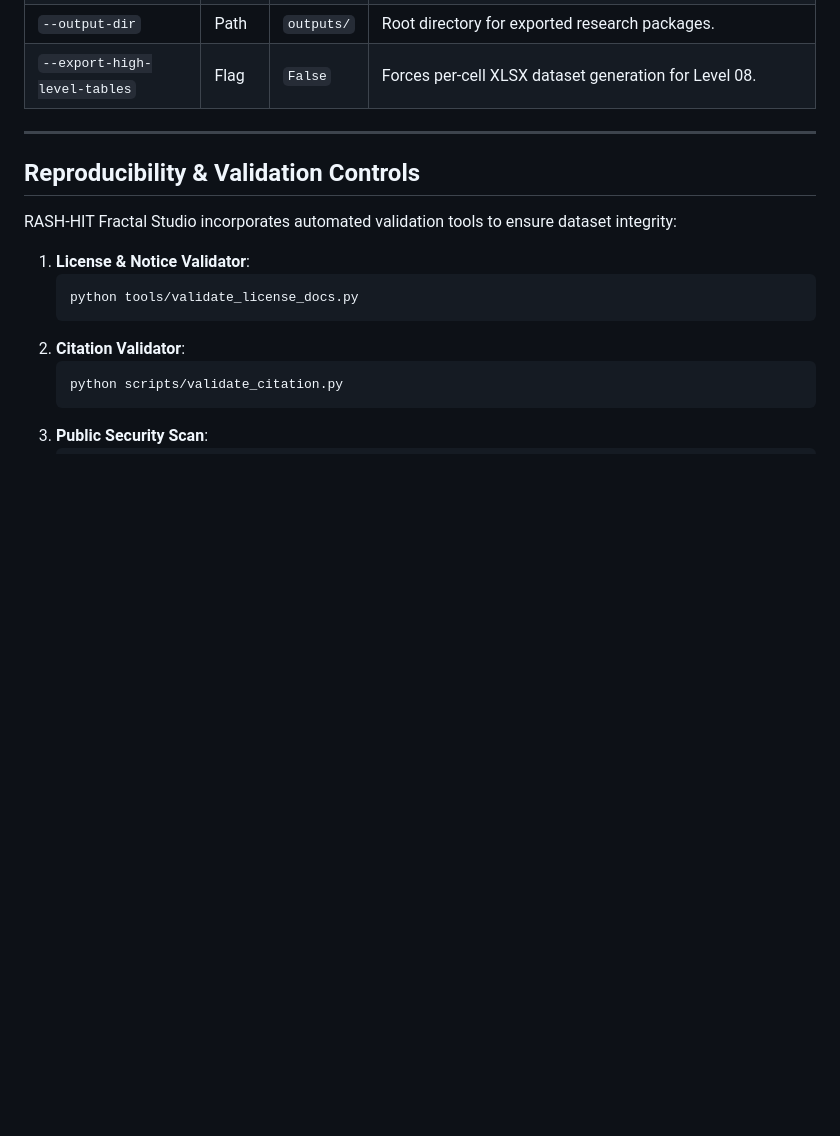
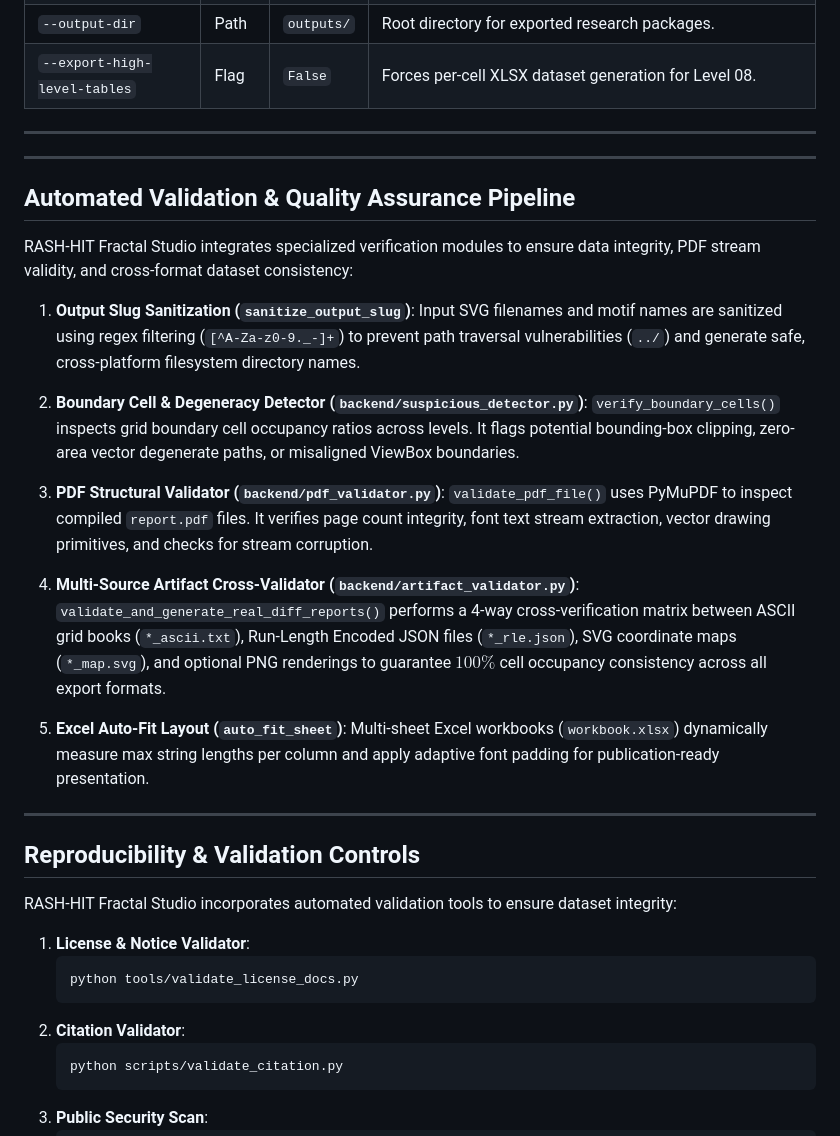
Before and after one commit to rasitnarcicek/RASH-HIT-Fractal-Analiz-Studio, a Markdown page: README.md, the part around the change. GitHub-like rendering; blank space fills up the shorter version.

Commit message:
docs: complete 100% backend documentation coverage — add automated validation & quality assurance pipeline section

```diff
--- a/README.md
+++ b/README.md
@@ -356,6 +356,29 @@ python run_analysis.py --dir input_svgs/ --levels 7
 
 ---
 
+---
+
+## Automated Validation & Quality Assurance Pipeline
+
+RASH-HIT Fractal Studio integrates specialized verification modules to ensure data integrity, PDF stream validity, and cross-format dataset consistency:
+
+1. **Output Slug Sanitization (`sanitize_output_slug`)**:
+   Input SVG filenames and motif names are sanitized using regex filtering (`[^A-Za-z0-9._-]+`) to prevent path traversal vulnerabilities (`../`) and generate safe, cross-platform filesystem directory names.
+
+2. **Boundary Cell & Degeneracy Detector (`backend/suspicious_detector.py`)**:
+   `verify_boundary_cells()` inspects grid boundary cell occupancy ratios across levels. It flags potential bounding-box clipping, zero-area vector degenerate paths, or misaligned ViewBox boundaries.
+
+3. **PDF Structural Validator (`backend/pdf_validator.py`)**:
+   `validate_pdf_file()` uses PyMuPDF to inspect compiled `report.pdf` files. It verifies page count integrity, font text stream extraction, vector drawing primitives, and checks for stream corruption.
+
+4. **Multi-Source Artifact Cross-Validator (`backend/artifact_validator.py`)**:
+   `validate_and_generate_real_diff_reports()` performs a 4-way cross-verification matrix between ASCII grid books (`*_ascii.txt`), Run-Length Encoded JSON files (`*_rle.json`), SVG coordinate maps (`*_map.svg`), and optional PNG renderings to guarantee $100\%$ cell occupancy consistency across all export formats.
+
+5. **Excel Auto-Fit Layout (`auto_fit_sheet`)**:
+   Multi-sheet Excel workbooks (`workbook.xlsx`) dynamically measure max string lengths per column and apply adaptive font padding for publication-ready presentation.
+
+---
+
 ## Reproducibility & Validation Controls
 
 RASH-HIT Fractal Studio incorporates automated validation tools to ensure dataset integrity:
```
